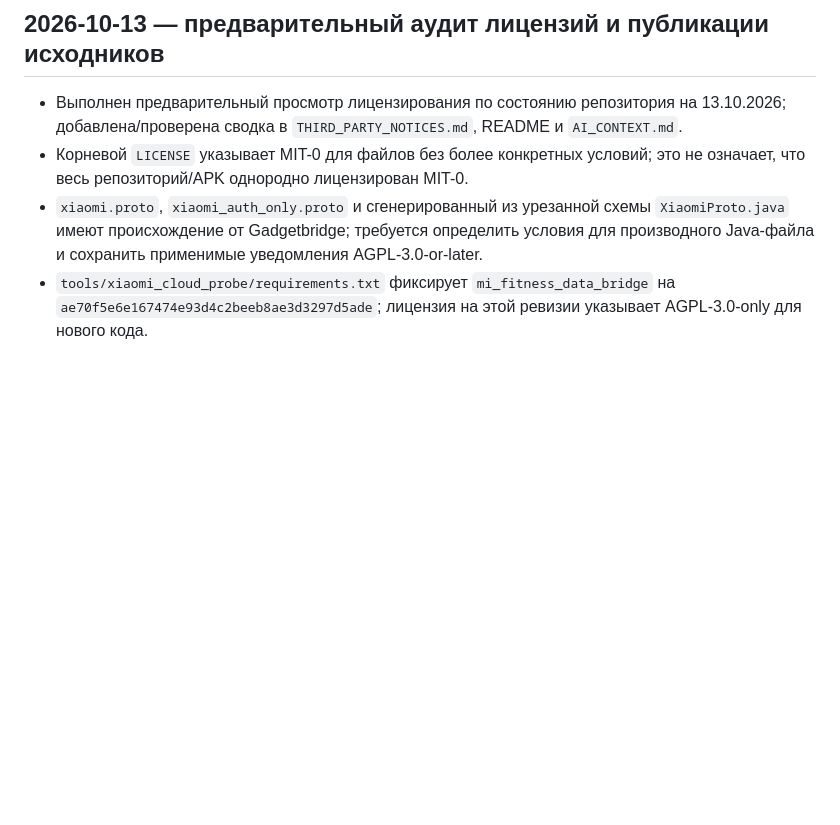
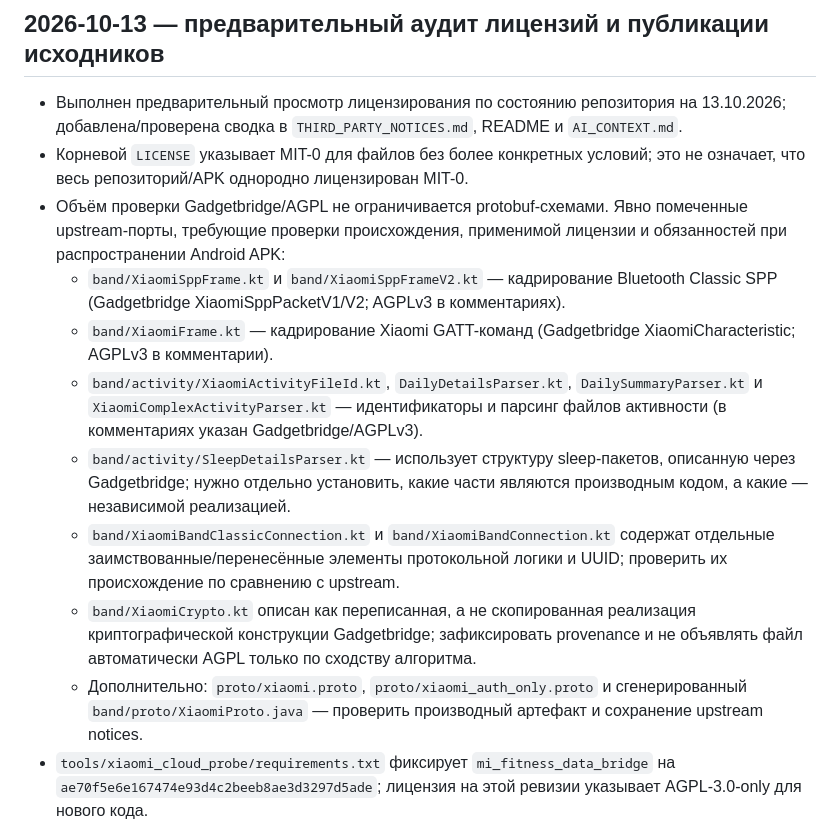
Before and after one commit to vsuh/sleepmon, a Markdown page: task.md, the part around the change. GitHub-like rendering; blank space fills up the shorter version.

Commit message:
docs: expand Gadgetbridge licensing review scope

```diff
--- a/task.md
+++ b/task.md
@@ -2,7 +2,14 @@
 
 - Выполнен предварительный просмотр лицензирования по состоянию репозитория на 13.10.2026; добавлена/проверена сводка в `THIRD_PARTY_NOTICES.md`, README и `AI_CONTEXT.md`.
 - Корневой `LICENSE` указывает MIT-0 для файлов без более конкретных условий; это не означает, что весь репозиторий/APK однородно лицензирован MIT-0.
-- `xiaomi.proto`, `xiaomi_auth_only.proto` и сгенерированный из урезанной схемы `XiaomiProto.java` имеют происхождение от Gadgetbridge; требуется определить условия для производного Java-файла и сохранить применимые уведомления AGPL-3.0-or-later.
+- Объём проверки Gadgetbridge/AGPL не ограничивается protobuf-схемами. Явно помеченные upstream-порты, требующие проверки происхождения, применимой лицензии и обязанностей при распространении Android APK:
+  - `band/XiaomiSppFrame.kt` и `band/XiaomiSppFrameV2.kt` — кадрирование Bluetooth Classic SPP (Gadgetbridge XiaomiSppPacketV1/V2; AGPLv3 в комментариях).
+  - `band/XiaomiFrame.kt` — кадрирование Xiaomi GATT-команд (Gadgetbridge XiaomiCharacteristic; AGPLv3 в комментарии).
+  - `band/activity/XiaomiActivityFileId.kt`, `DailyDetailsParser.kt`, `DailySummaryParser.kt` и `XiaomiComplexActivityParser.kt` — идентификаторы и парсинг файлов активности (в комментариях указан Gadgetbridge/AGPLv3).
+  - `band/activity/SleepDetailsParser.kt` — использует структуру sleep-пакетов, описанную через Gadgetbridge; нужно отдельно установить, какие части являются производным кодом, а какие — независимой реализацией.
+  - `band/XiaomiBandClassicConnection.kt` и `band/XiaomiBandConnection.kt` содержат отдельные заимствованные/перенесённые элементы протокольной логики и UUID; проверить их происхождение по сравнению с upstream.
+  - `band/XiaomiCrypto.kt` описан как переписанная, а не скопированная реализация криптографической конструкции Gadgetbridge; зафиксировать provenance и не объявлять файл автоматически AGPL только по сходству алгоритма.
+  - Дополнительно: `proto/xiaomi.proto`, `proto/xiaomi_auth_only.proto` и сгенерированный `band/proto/XiaomiProto.java` — проверить производный артефакт и сохранение upstream notices.
 - `tools/xiaomi_cloud_probe/requirements.txt` фиксирует `mi_fitness_data_bridge` на `ae70f5e6e167474e93d4c2beeb8ae3d3297d5ade`; лицензия на этой ревизии указывает AGPL-3.0-only для нового кода.
 - Для подмодуля `sleepmon-dbtool` отдельная лицензия не обнаружена. Не считать его автоматически MIT-0-лицензированным.
 - Осталось: инвентаризировать точные и транзитивные Android/Python зависимости, проверить notices фактического APK, убедиться в отсутствии секретов/персональных данных в публичных исходниках и релизах, решить судьбу AGPL-компонентов и добавить лицензию в подмодуль при наличии прав.
```
